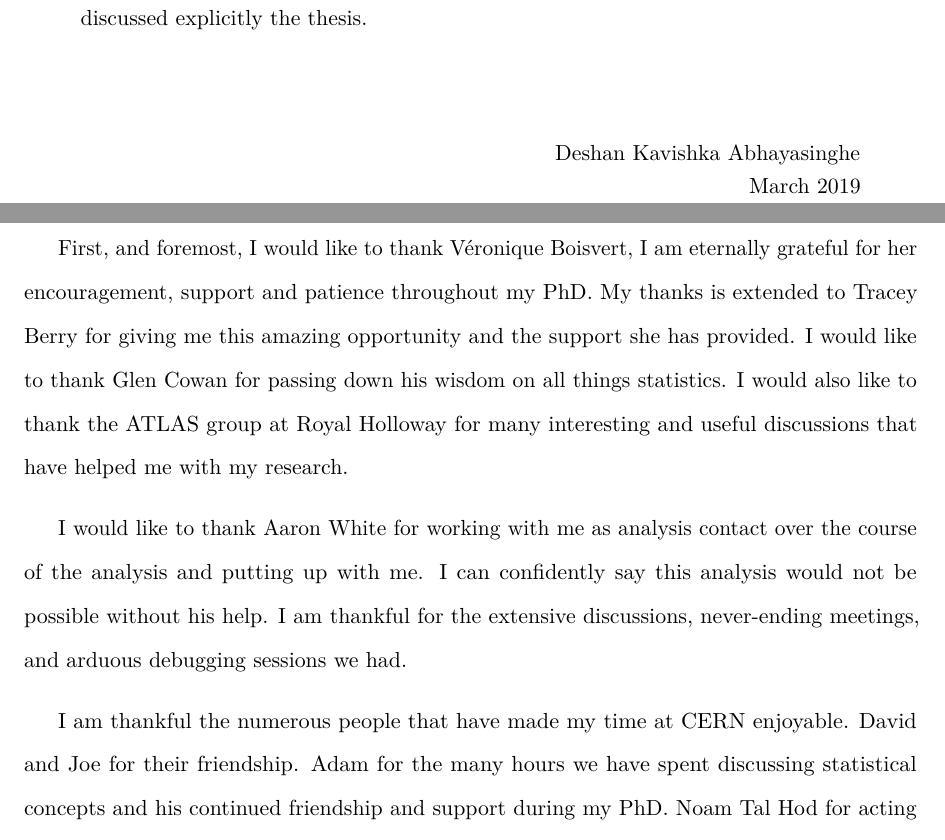
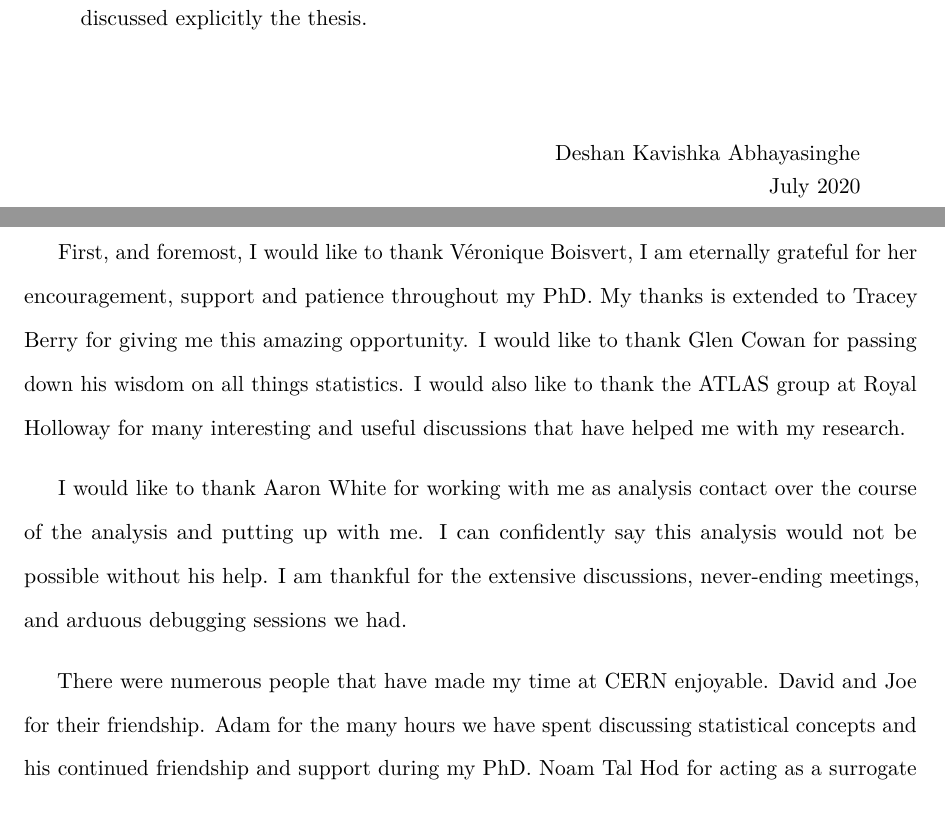
Before and after one commit to desh93/Thesis, a LaTeX thesis (thesis.tex, which reads frontmatter.tex): two parts of pages 2 and 4 of 200, joined at a grey line, cut so that both start at the same text. Compiled offline with pdfLaTeX; TikZ figures are drawn from their code, not taken from saved files.

Commit message:
adding minor changes

```diff
--- a/frontmatter.tex
+++ b/frontmatter.tex
@@ -14,7 +14,7 @@
     \vspace*{1.5cm}
     \begin{flushright}
         Deshan Kavishka Abhayasinghe \\
-        March 2019
+        July 2020
     \end{flushright}
 \end{declaration}
 
@@ -25,11 +25,11 @@
 
 \cleardoublepage\pdfbookmark[1]{Acknowledgements}{Acknowledgements}
 \begin{acknowledgements}
-    First, and foremost, I would like to thank V\'{e}ronique Boisvert, I am eternally grateful for her encouragement, support and patience throughout my PhD. My thanks is extended to Tracey Berry for giving me this amazing opportunity and the support she has provided. I would like to thank Glen Cowan for passing down his wisdom on all things statistics. I would also like to thank the ATLAS group at Royal Holloway for many interesting and useful discussions that have helped me with my research.
+    First, and foremost, I would like to thank V\'{e}ronique Boisvert, I am eternally grateful for her encouragement, support and patience throughout my PhD. My thanks is extended to Tracey Berry for giving me this amazing opportunity. I would like to thank Glen Cowan for passing down his wisdom on all things statistics. I would also like to thank the ATLAS group at Royal Holloway for many interesting and useful discussions that have helped me with my research.
 
     I would like to thank Aaron White for working with me as analysis contact over the course of the analysis and putting up with me. I can confidently say this analysis would not be possible without his help. I am thankful for the extensive discussions, never-ending meetings, and arduous debugging sessions we had.
 
-    I am thankful the numerous people that have made my time at CERN enjoyable. David and Joe for their friendship. Adam for the many hours we have spent discussing statistical concepts and his continued friendship and support during my PhD. Noam Tal Hod for acting as a surrogate supervisor at CERN and putting up with my endless questions. The dilepton analysis team for the collaboration and the feedback during our many meetings. My flatmates Lewis Wilkins and Eddie Thorpe who kept me sane throughout my time at CERN. Special thanks must go to Lewis, we started our PhD together at Royal Holloway and he has been an invaluable friend throughout my PhD. I do not think I have spent more time with any one person than I have with Lewis during my time at CERN and there has never been a dull moment.
+    There were numerous people that have made my time at CERN enjoyable. David and Joe for their friendship. Adam for the many hours we have spent discussing statistical concepts and his continued friendship and support during my PhD. Noam Tal Hod for acting as a surrogate supervisor at CERN and putting up with my endless questions. The dilepton analysis team for the collaboration and the feedback during our many meetings. My flatmates Lewis Wilkins and Eddie Thorpe who kept me sane throughout my time at CERN. Special thanks must go to Lewis, we started our PhD together at Royal Holloway and he has been an invaluable friend throughout my PhD. I do not think I have spent more time with any one person than I have with Lewis during my time at CERN and there has never been a dull moment.
 
     To Vasilis and Umit, who have been a constant throughout my entire education, thank you for all the crazy adventures and for always being there. Neil and Chanat, my oldest friends, I am grateful for the many dinners, nights out and welcome distractions you have provided me, which have kept me sane.
 
```
Also changed, not shown: thesis.tex (+1 -1 lines).
